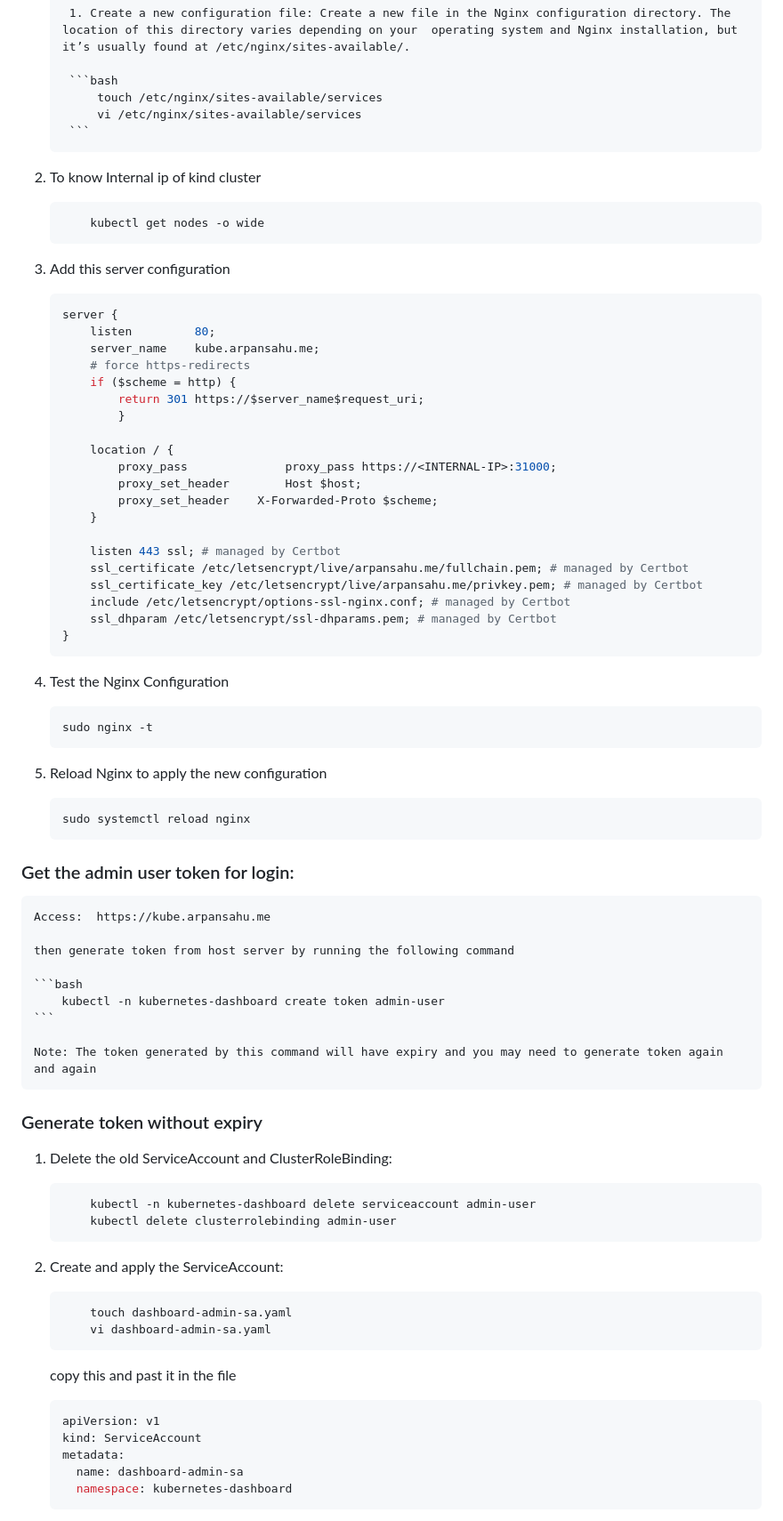
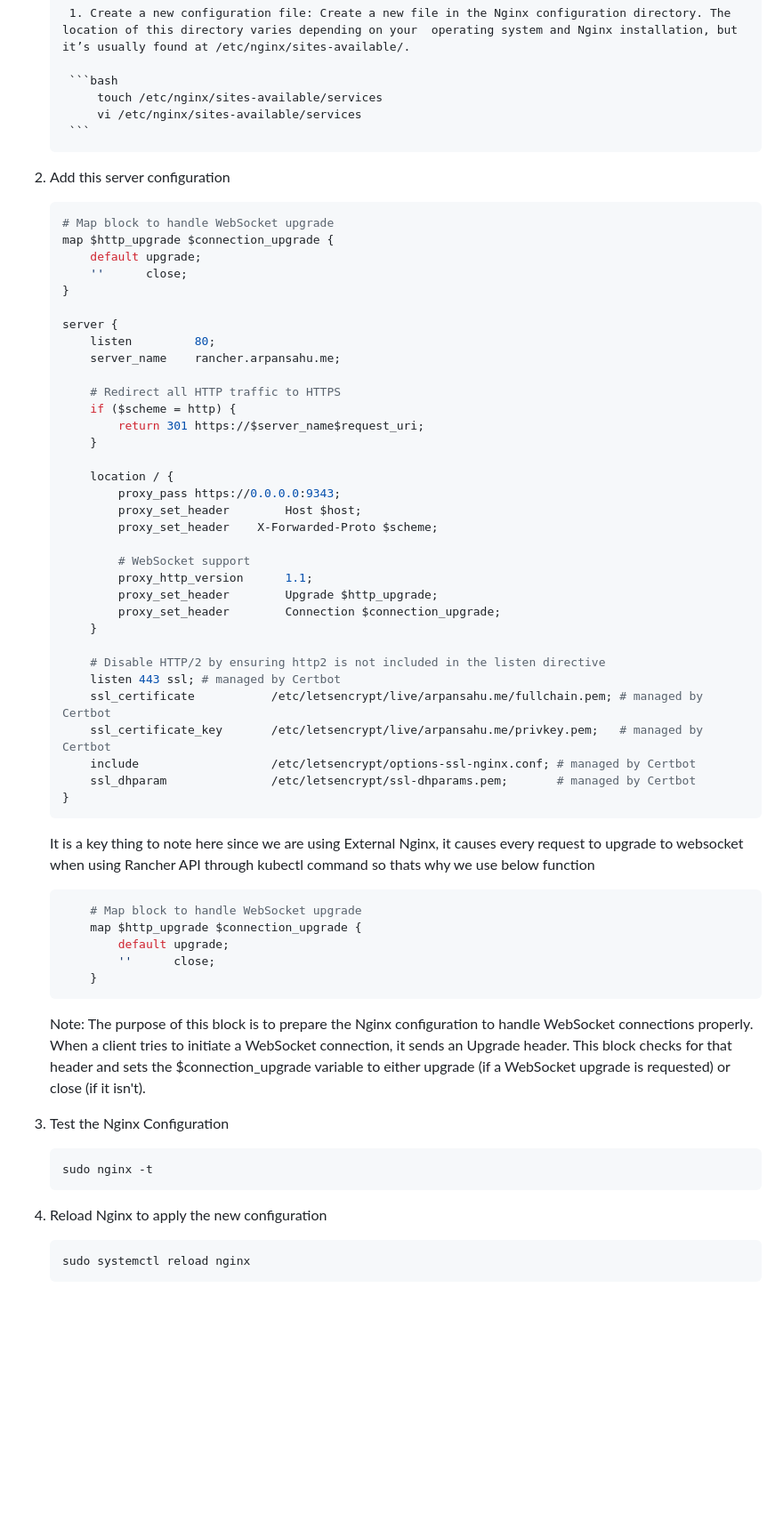
Before and after one commit to arpansahu/numerical, a Markdown page: README.md, the part around one of its changes. Shown at 89% size. Rendered like a GitHub page; blank space fills up the shorter version.

````diff
--- a/README.md
+++ b/README.md
@@ -1366,37 +1291,56 @@ if you remove this tag it will be attached to terminal, and you will be able to
         ```
 
 
-2. To know Internal ip of kind cluster
-
-    ```bash
-        kubectl get nodes -o wide
-    ```
-
 3. Add this server configuration
 
     ```bash
+    # Map block to handle WebSocket upgrade
+    map $http_upgrade $connection_upgrade {
+        default upgrade;
+        ''      close;
+    }
+
     server {
         listen         80;
-        server_name    kube.arpansahu.me;
-        # force https-redirects
+        server_name    rancher.arpansahu.me;
+
+        # Redirect all HTTP traffic to HTTPS
         if ($scheme = http) {
             return 301 https://$server_name$request_uri;
-            }
+        }
 
         location / {
-            proxy_pass              proxy_pass https://<INTERNAL-IP>:31000;
+            proxy_pass https://0.0.0.0:9343;
             proxy_set_header        Host $host;
             proxy_set_header    X-Forwarded-Proto $scheme;
-        }
-
+
+            # WebSocket support
+            proxy_http_version      1.1;
+            proxy_set_header        Upgrade $http_upgrade;
+            proxy_set_header        Connection $connection_upgrade;
+        }
+
+        # Disable HTTP/2 by ensuring http2 is not included in the listen directive
         listen 443 ssl; # managed by Certbot
-        ssl_certificate /etc/letsencrypt/live/arpansahu.me/fullchain.pem; # managed by Certbot
-        ssl_certificate_key /etc/letsencrypt/live/arpansahu.me/privkey.pem; # managed by Certbot
-        include /etc/letsencrypt/options-ssl-nginx.conf; # managed by Certbot
-        ssl_dhparam /etc/letsencrypt/ssl-dhparams.pem; # managed by Certbot
+        ssl_certificate           /etc/letsencrypt/live/arpansahu.me/fullchain.pem; # managed by Certbot
+        ssl_certificate_key       /etc/letsencrypt/live/arpansahu.me/privkey.pem;   # managed by Certbot
+        include                   /etc/letsencrypt/options-ssl-nginx.conf; # managed by Certbot
+        ssl_dhparam               /etc/letsencrypt/ssl-dhparams.pem;       # managed by Certbot
     }
     ```
 
+    It is a key thing to note here since we are using External Nginx, it causes every request to upgrade to websocket when using
+    Rancher API through kubectl command so thats why we use below function
+
+    ```bash
+        # Map block to handle WebSocket upgrade
+        map $http_upgrade $connection_upgrade {
+            default upgrade;
+            ''      close;
+        }
+    ```
+
+    Note: The purpose of this block is to prepare the Nginx configuration to handle WebSocket connections properly. When a client tries to initiate a WebSocket connection, it sends an Upgrade header. This block checks for that header and sets the $connection_upgrade variable to either upgrade (if a WebSocket upgrade is requested) or close (if it isn't).
 
 4. Test the Nginx Configuration
 
@@ -1410,41 +1354,3 @@ if you remove this tag it will be attached to terminal, and you will be able to
     sudo systemctl reload nginx
     ```
 
-### Get the admin user token for login:
-
-    Access:  https://kube.arpansahu.me
-
-    then generate token from host server by running the following command
-
-    ```bash
-        kubectl -n kubernetes-dashboard create token admin-user
-    ```
-
-    Note: The token generated by this command will have expiry and you may need to generate token again and again
-
-### Generate token without expiry
-
-1.	Delete the old ServiceAccount and ClusterRoleBinding:
-
-    ```bash
-        kubectl -n kubernetes-dashboard delete serviceaccount admin-user
-        kubectl delete clusterrolebinding admin-user
-    ```
-
-2. Create and apply the ServiceAccount:
-
-    ```bash
-        touch dashboard-admin-sa.yaml
-        vi dashboard-admin-sa.yaml
-    ```
-
-    copy this and past it in the file
-
-    ```yaml
-    apiVersion: v1
-    kind: ServiceAccount
-    metadata:
-      name: dashboard-admin-sa
-      namespace: kubernetes-dashboard
-    ```
-
````
Also changed, not shown: other parts of README.md (+67 -212 lines).
